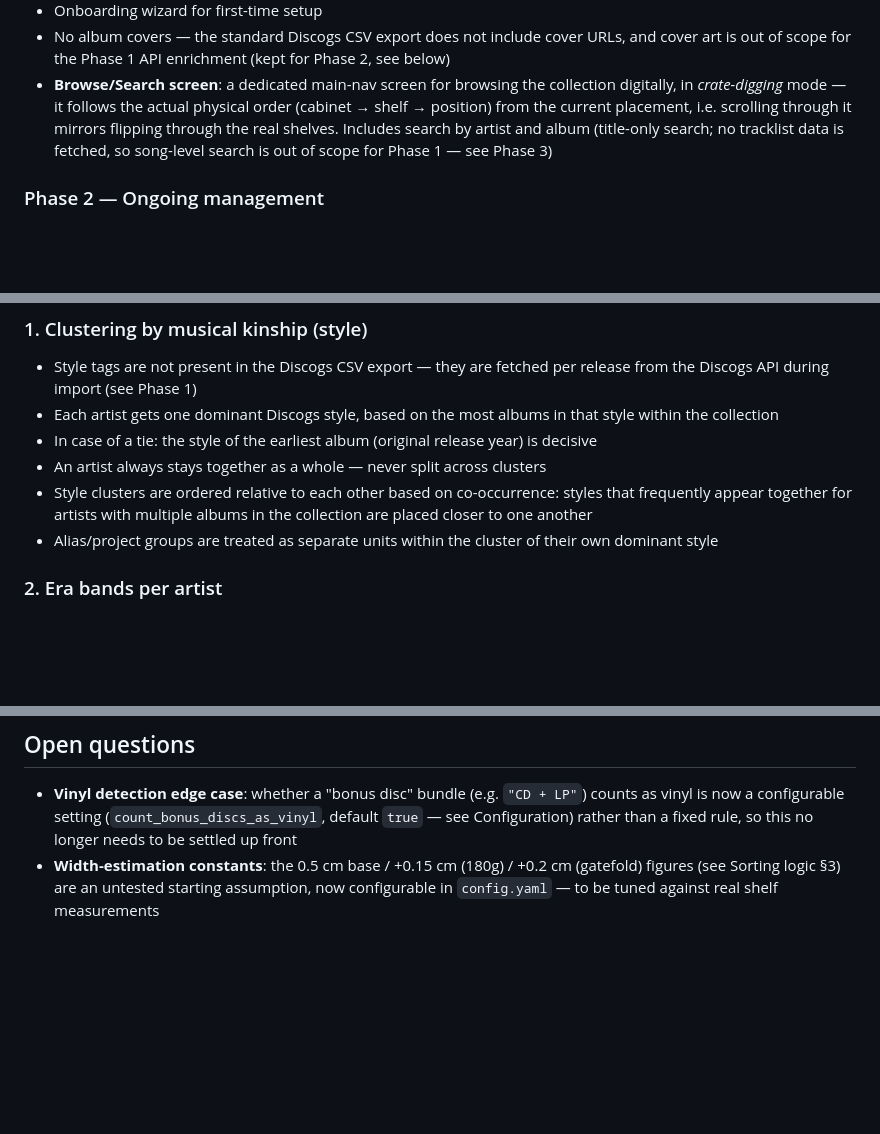
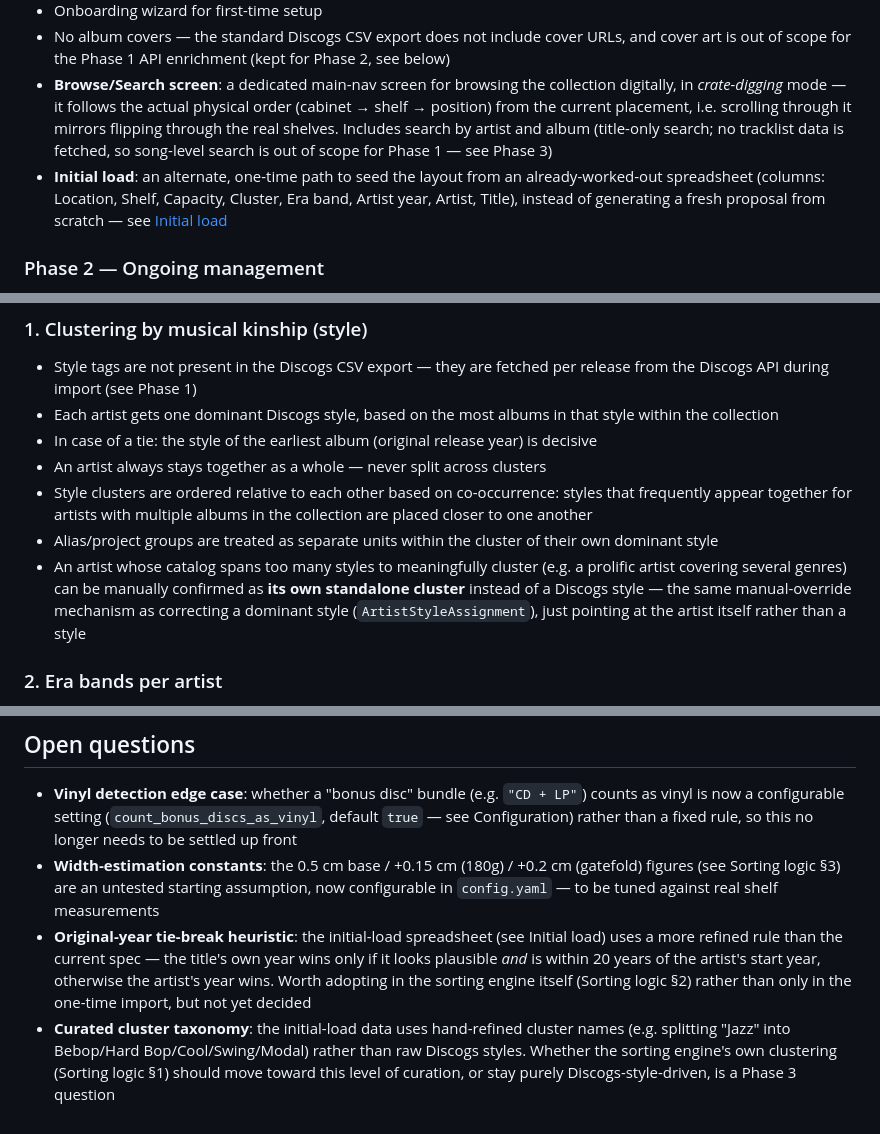
Before and after one commit to mark-me/sleeve-shelf, a Markdown page: docs/requirements.md, 3 parts joined by grey strips. Rendered like a GitHub page; blank space fills up the shorter version.

```diff
--- a/docs/requirements.md
+++ b/docs/requirements.md
@@ -21,6 +21,7 @@
 - Onboarding wizard for first-time setup
 - No album covers — the standard Discogs CSV export does not include cover URLs, and cover art is out of scope for the Phase 1 API enrichment (kept for Phase 2, see below)
 - **Browse/Search screen**: a dedicated main-nav screen for browsing the collection digitally, in *crate-digging* mode — it follows the actual physical order (cabinet → shelf → position) from the current placement, i.e. scrolling through it mirrors flipping through the real shelves. Includes search by artist and album (title-only search; no tracklist data is fetched, so song-level search is out of scope for Phase 1 — see Phase 3)
+- **Initial load**: an alternate, one-time path to seed the layout from an already-worked-out spreadsheet (columns: Location, Shelf, Capacity, Cluster, Era band, Artist year, Artist, Title), instead of generating a fresh proposal from scratch — see [Initial load](#initial-load)
 
 ### Phase 2 — Ongoing management
 
@@ -61,6 +62,7 @@
 - An artist always stays together as a whole — never split across clusters
 - Style clusters are ordered relative to each other based on co-occurrence: styles that frequently appear together for artists with multiple albums in the collection are placed closer to one another
 - Alias/project groups are treated as separate units within the cluster of their own dominant style
+- An artist whose catalog spans too many styles to meaningfully cluster (e.g. a prolific artist covering several genres) can be manually confirmed as **its own standalone cluster** instead of a Discogs style — the same manual-override mechanism as correcting a dominant style (`ArtistStyleAssignment`), just pointing at the artist itself rather than a style
 
 ### 2. Era bands per artist
 
@@ -221,3 +236,5 @@ Album/artist detail is still reachable both from Layout (clicking an artist/era
 
 - **Vinyl detection edge case**: whether a "bonus disc" bundle (e.g. `"CD + LP"`) counts as vinyl is now a configurable setting (`count_bonus_discs_as_vinyl`, default `true` — see Configuration) rather than a fixed rule, so this no longer needs to be settled up front
 - **Width-estimation constants**: the 0.5 cm base / +0.15 cm (180g) / +0.2 cm (gatefold) figures (see Sorting logic §3) are an untested starting assumption, now configurable in `config.yaml` — to be tuned against real shelf measurements
+- **Original-year tie-break heuristic**: the initial-load spreadsheet (see Initial load) uses a more refined rule than the current spec — the title's own year wins only if it looks plausible *and* is within 20 years of the artist's start year, otherwise the artist's year wins. Worth adopting in the sorting engine itself (Sorting logic §2) rather than only in the one-time import, but not yet decided
+- **Curated cluster taxonomy**: the initial-load data uses hand-refined cluster names (e.g. splitting "Jazz" into Bebop/Hard Bop/Cool/Swing/Modal) rather than raw Discogs styles. Whether the sorting engine's own clustering (Sorting logic §1) should move toward this level of curation, or stay purely Discogs-style-driven, is a Phase 3 question
```
Also changed, not shown: other parts of docs/requirements.md (+20 -7 lines).
